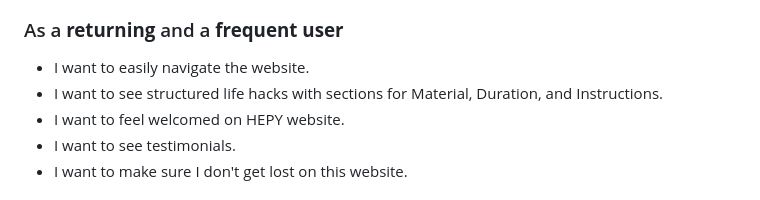
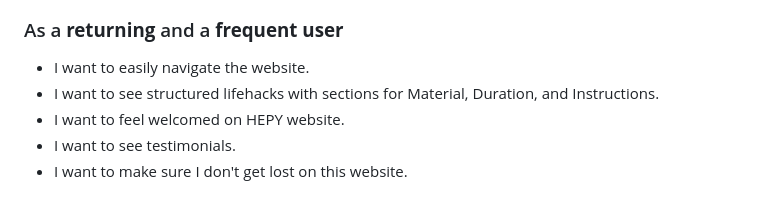
Before and after one commit to tayapro/just-works, a Markdown page: README.md, the part around the change. GitHub-like rendering.

Commit message:
Fix small typos

```diff
--- a/README.md
+++ b/README.md
@@ -38,7 +38,7 @@ ___
 ### As a **returning** and a **frequent user**
 
 - I want to easily navigate the website.
-- I want to see structured life hacks with sections for Material, Duration, and Instructions.
+- I want to see structured lifehacks with sections for Material, Duration, and Instructions.
 - I want to feel welcomed on HEPY website.
 - I want to see testimonials.
 - I want to make sure I don't get lost on this website.
```
